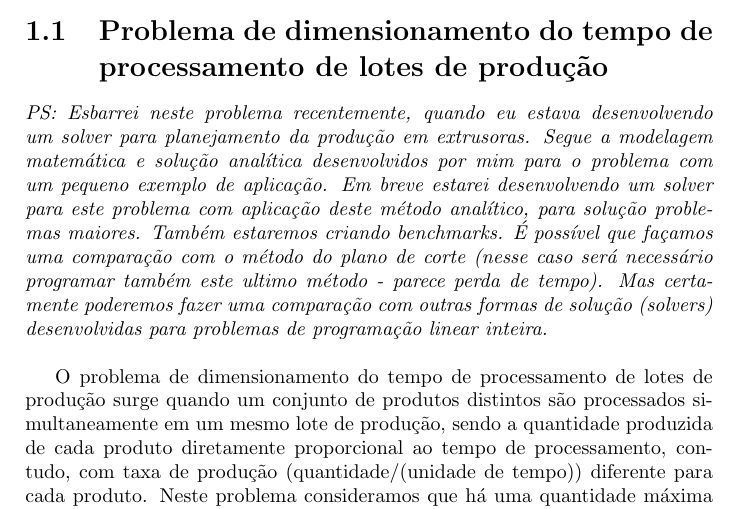
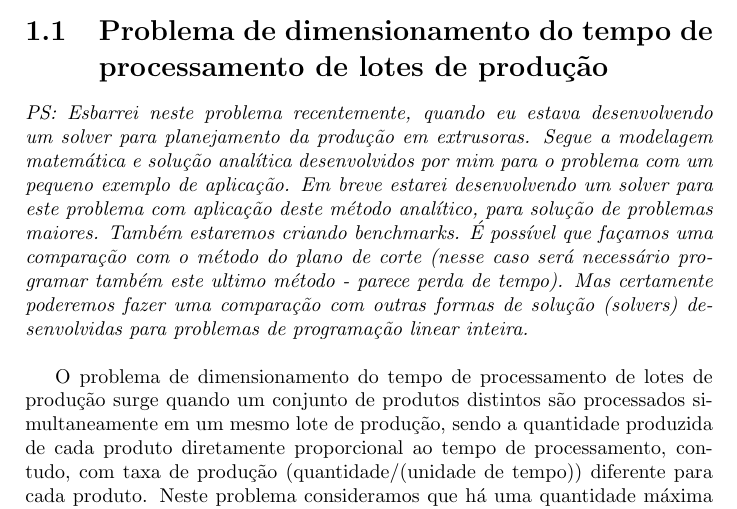
Before and after one commit to tbfraga/project-combinatorial-optimization-problems, a LaTeX book (book_pt/(2023) Fraga.tex): part of page 4 of 9, cut so that both start at the same text. Compiled offline with pdfLaTeX.

Commit message:
updating book

```diff
--- a/book_pt/(2023) Fraga.tex
+++ b/book_pt/(2023) Fraga.tex
@@ -121,7 +121,7 @@ Espero que essa ideia resulte em um material muito útil, relevante e interessan
 
 \section{Problema de dimensionamento do tempo de processamento de lotes de produção}
 
-\emph{PS: Esbarrei neste problema recentemente, quando eu estava desenvolvendo um solver para planejamento da produção em extrusoras. Segue a modelagem matemática e solução analítica desenvolvidos por mim para o problema com um pequeno exemplo de aplicação. Em breve estarei desenvolvendo um solver para este problema com aplicação deste método analítico, para solução problemas maiores. Também estaremos criando benchmarks. É possível que façamos uma comparação com o método do plano de corte (nesse caso será necessário programar também este ultimo método - parece perda de tempo). Mas certamente poderemos fazer uma comparação com outras formas de solução (solvers) desenvolvidas para problemas de programação linear inteira.} \\
+\emph{PS: Esbarrei neste problema recentemente, quando eu estava desenvolvendo um solver para planejamento da produção em extrusoras. Segue a modelagem matemática e solução analítica desenvolvidos por mim para o problema com um pequeno exemplo de aplicação. Em breve estarei desenvolvendo um solver para este problema com aplicação deste método analítico, para solução de problemas maiores. Também estaremos criando benchmarks. É possível que façamos uma comparação com o método do plano de corte (nesse caso será necessário programar também este ultimo método - parece perda de tempo). Mas certamente poderemos fazer uma comparação com outras formas de solução (solvers) desenvolvidas para problemas de programação linear inteira.} \\
 
 O problema de dimensionamento do tempo de processamento de lotes de produção surge quando um conjunto de produtos distintos são processados simultaneamente em um mesmo lote de produção, sendo a quantidade produzida de cada produto diretamente proporcional ao tempo de processamento, contudo, com taxa de produção (quantidade/(unidade de tempo)) diferente para cada produto. Neste problema consideramos que há uma quantidade máxima permitida para a produção dos produtos do lote, definida tanto individualmente como para o conjunto, já que existe uma quantida máxima de produção para cada produto e uma quantida máxima de produção definida para o conjunto. A quantidade máxima de produção de cada produto é definida de acordo com a demanda do produto. Contudo é ainda possível estocar os produtos e/ou enviá-los para as lojas de fábrica. Tanto no caso do estoque em fábrica quanto no caso das lojas de fábrica, existe um limite para estocagem/envio de cada produto e um limite de estocagem/envio para o conjunto de produtos do lote. O problema consiste em definir o maior tempo de processamento do lote viável considerando um período fixo de planejamento e demanda variável dentro deste período.
 
```
Also changed, not shown: book_pt/(2023) Fraga.pdf.
